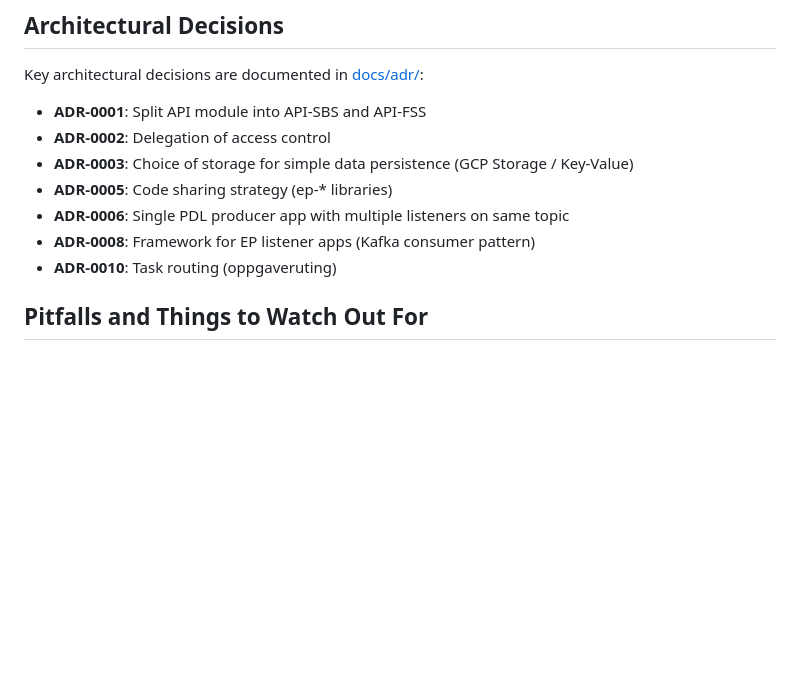
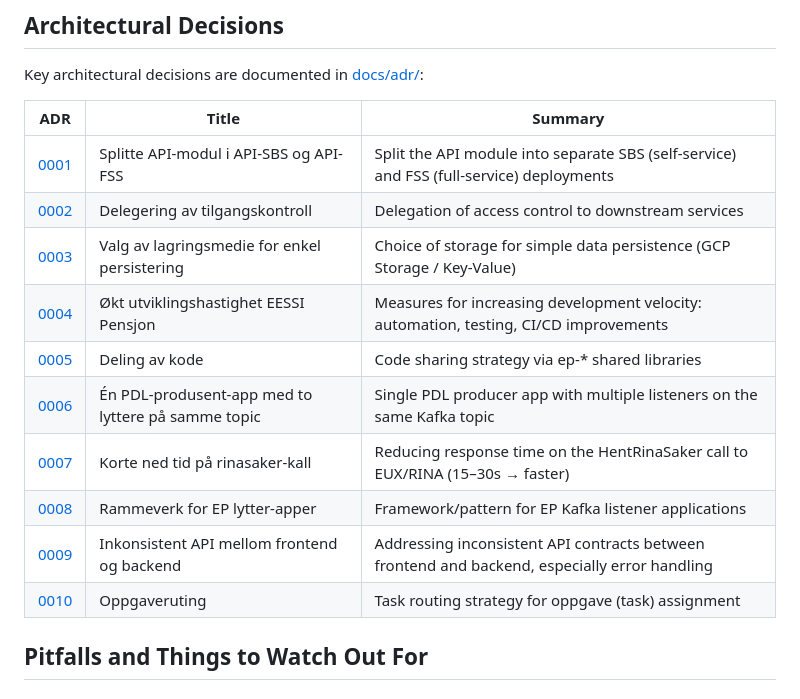
Before and after one commit to navikt/eessi-pensjon, a Markdown page: architecture.md, the part around the change. Rendered like a GitHub page; blank space fills up the shorter version.

Commit message:
e - Updated architecture.md with all ADRs

```diff
--- a/architecture.md
+++ b/architecture.md
@@ -263,13 +263,18 @@ The separation is: **EUX handles generic EESSI infrastructure**, while **EP hand
 
 Key architectural decisions are documented in [docs/adr/](docs/adr/index.md):
 
-- **ADR-0001**: Split API module into API-SBS and API-FSS
-- **ADR-0002**: Delegation of access control
-- **ADR-0003**: Choice of storage for simple data persistence (GCP Storage / Key-Value)
-- **ADR-0005**: Code sharing strategy (ep-* libraries)
-- **ADR-0006**: Single PDL producer app with multiple listeners on same topic
-- **ADR-0008**: Framework for EP listener apps (Kafka consumer pattern)
-- **ADR-0010**: Task routing (oppgaveruting)
+| ADR | Title | Summary |
+|-----|-------|---------|
+| [0001](docs/adr/0001-Splitte-API.md) | Splitte API-modul i API-SBS og API-FSS | Split the API module into separate SBS (self-service) and FSS (full-service) deployments |
+| [0002](docs/adr/0002-Tilgangsstyring.md) | Delegering av tilgangskontroll | Delegation of access control to downstream services |
+| [0003](docs/adr/0003-KeyValueStore.md) | Valg av lagringsmedie for enkel persistering | Choice of storage for simple data persistence (GCP Storage / Key-Value) |
+| [0004](docs/adr/0004-Utviklingshastighet.md) | Økt utviklingshastighet EESSI Pensjon | Measures for increasing development velocity: automation, testing, CI/CD improvements |
+| [0005](docs/adr/0005-Deling_av_kode.md) | Deling av kode | Code sharing strategy via ep-* shared libraries |
+| [0006](docs/adr/0006-PDL-produsent-i-flere-apper.md) | Én PDL-produsent-app med to lyttere på samme topic | Single PDL producer app with multiple listeners on the same Kafka topic |
+| [0007](docs/adr/0007-Korte-ned-tid-rinasaker-kall.md) | Korte ned tid på rinasaker-kall | Reducing response time on the HentRinaSaker call to EUX/RINA (15–30s → faster) |
+| [0008](docs/adr/0008-Rammeverk-for-EP-lytter-apper.md) | Rammeverk for EP lytter-apper | Framework/pattern for EP Kafka listener applications |
+| [0009](docs/adr/0009-inkonsistent-api.md) | Inkonsistent API mellom frontend og backend | Addressing inconsistent API contracts between frontend and backend, especially error handling |
+| [0010](docs/adr/0010-Oppgaveruting.md) | Oppgaveruting | Task routing strategy for oppgave (task) assignment |
 
 ## Pitfalls and Things to Watch Out For
 
```
